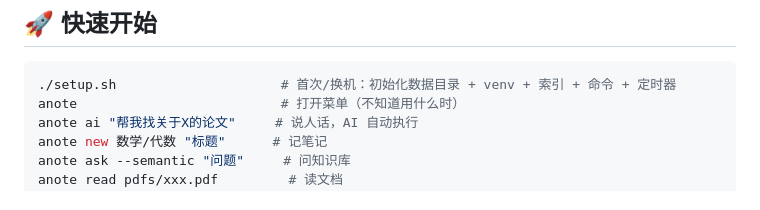
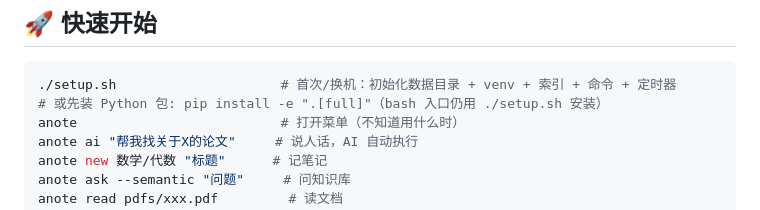
Before and after one commit to Amontans/Anote, a Markdown page: README.md, the part around the change. Drawn GitHub-style.

Commit message:
docs: README 补充 pip 安装说明

````diff
--- a/README.md
+++ b/README.md
@@ -8,6 +8,7 @@
 
 ```bash
 ./setup.sh                     # 首次/换机：初始化数据目录 + venv + 索引 + 命令 + 定时器
+# 或先装 Python 包: pip install -e ".[full]"（bash 入口仍用 ./setup.sh 安装）
 anote                          # 打开菜单（不知道用什么时）
 anote ai "帮我找关于X的论文"     # 说人话，AI 自动执行
 anote new 数学/代数 "标题"      # 记笔记
````
